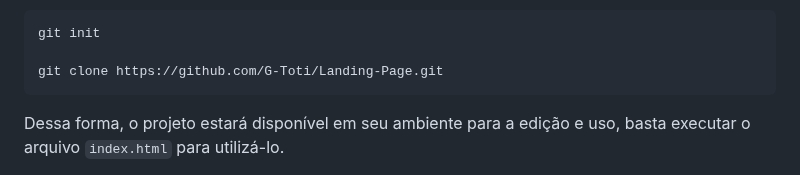
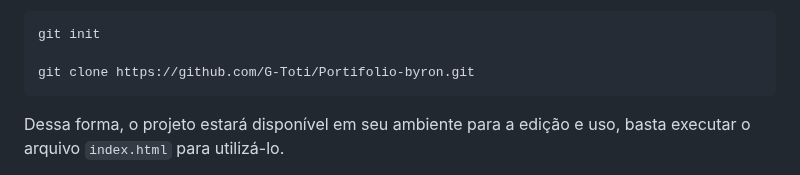
Before and after one commit to G-Toti/Landing-Page, a Markdown page: README.md, the part around the change. Rendered like a GitHub page.

Commit message:
Corrigindo erro em um link da seção de instalação.

````diff
--- a/README.md
+++ b/README.md
@@ -74,7 +74,7 @@ Em seguida, será necessário abrir o terminal do code com o atalho Ctrl+J. Nele
 ```
 git init
 
-git clone https://github.com/G-Toti/Landing-Page.git
+git clone https://github.com/G-Toti/Portifolio-byron.git
 ```
 
 Dessa forma, o projeto estará disponível em seu ambiente para a edição e uso, basta executar o arquivo `index.html` para utilizá-lo.
````
